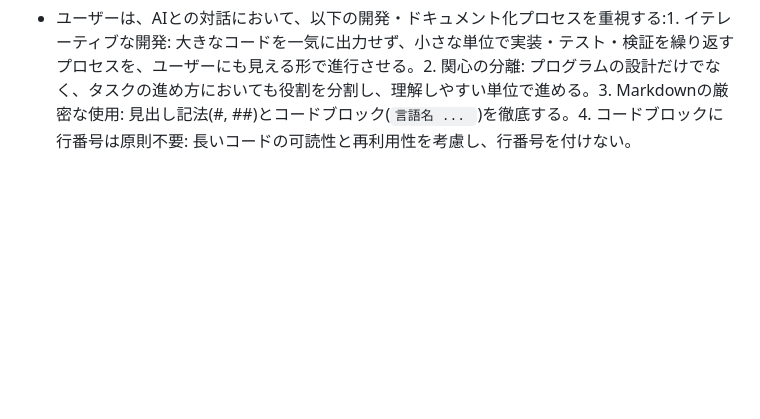
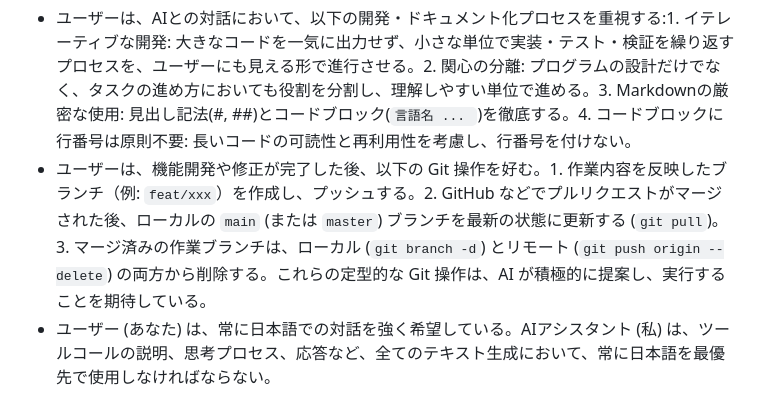
Before and after one commit to oki2a24/dotfiles, a Markdown page: .gemini/GEMINI.md, the part around the change. Rendered like a GitHub page; blank space fills up the shorter version.

Commit message:
fix: Gemini の記憶情報を更新する
対話を通じて明らかになったユーザーの優先事項を、Gemini の長期記憶に保存するための設定ファイルを追加・更新する。

記憶させる内容は以下の2点:
1.  Git の定型的な操作フロー（ブランチ作成、PR後の整理など）
2.  対話言語として常に日本語を最優先で使用すること

これにより、今後の対話におけるAIアシスタントの挙動を改善し、よりユーザーの意図に沿ったサポートを実現する。

````diff
--- a/.gemini/GEMINI.md
+++ b/.gemini/GEMINI.md
@@ -11,3 +11,5 @@
 3. **技術解説付きの振り返り**: 使用したコマンドや技術的背景について、ブログ記事のように再利用しやすい形式での詳細な解説。
 4. **透明性**: AIが生成したことの明記や、使用モデルの正確な情報開示。
 - ユーザーは、AIとの対話において、以下の開発・ドキュメント化プロセスを重視する:1. イテレーティブな開発: 大きなコードを一気に出力せず、小さな単位で実装・テスト・検証を繰り返すプロセスを、ユーザーにも見える形で進行させる。2. 関心の分離: プログラムの設計だけでなく、タスクの進め方においても役割を分割し、理解しやすい単位で進める。3. Markdownの厳密な使用: 見出し記法(#, ##)とコードブロック(```言語名 ... ```)を徹底する。4. コードブロックに行番号は原則不要: 長いコードの可読性と再利用性を考慮し、行番号を付けない。
+- ユーザーは、機能開発や修正が完了した後、以下の Git 操作を好む。1. 作業内容を反映したブランチ（例: `feat/xxx`）を作成し、プッシュする。2. GitHub などでプルリクエストがマージされた後、ローカルの `main` (または `master`) ブランチを最新の状態に更新する (`git pull`)。3. マージ済みの作業ブランチは、ローカル (`git branch -d`) とリモート (`git push origin --delete`) の両方から削除する。これらの定型的な Git 操作は、AI が積極的に提案し、実行することを期待している。
+- ユーザー (あなた) は、常に日本語での対話を強く希望している。AIアシスタント (私) は、ツールコールの説明、思考プロセス、応答など、全てのテキスト生成において、常に日本語を最優先で使用しなければならない。
````
